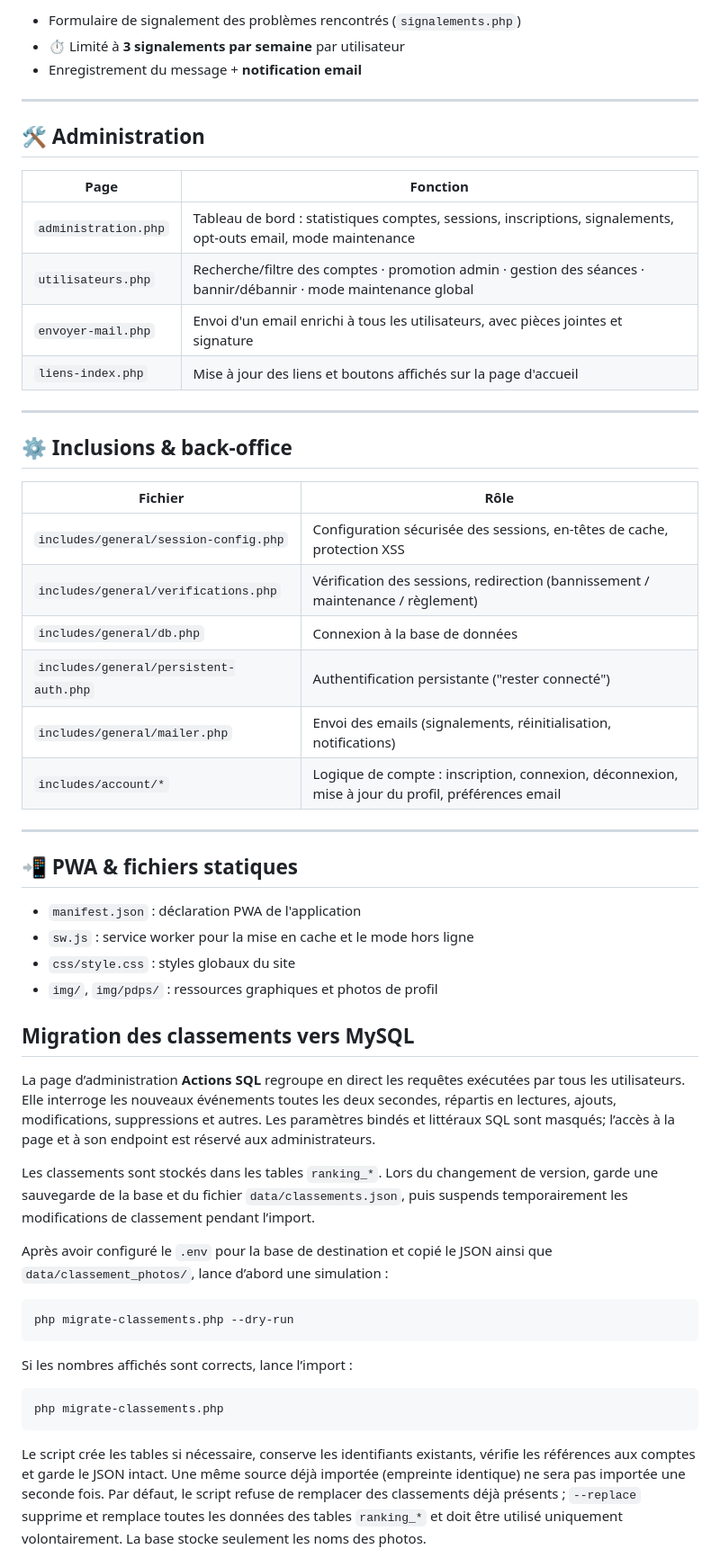
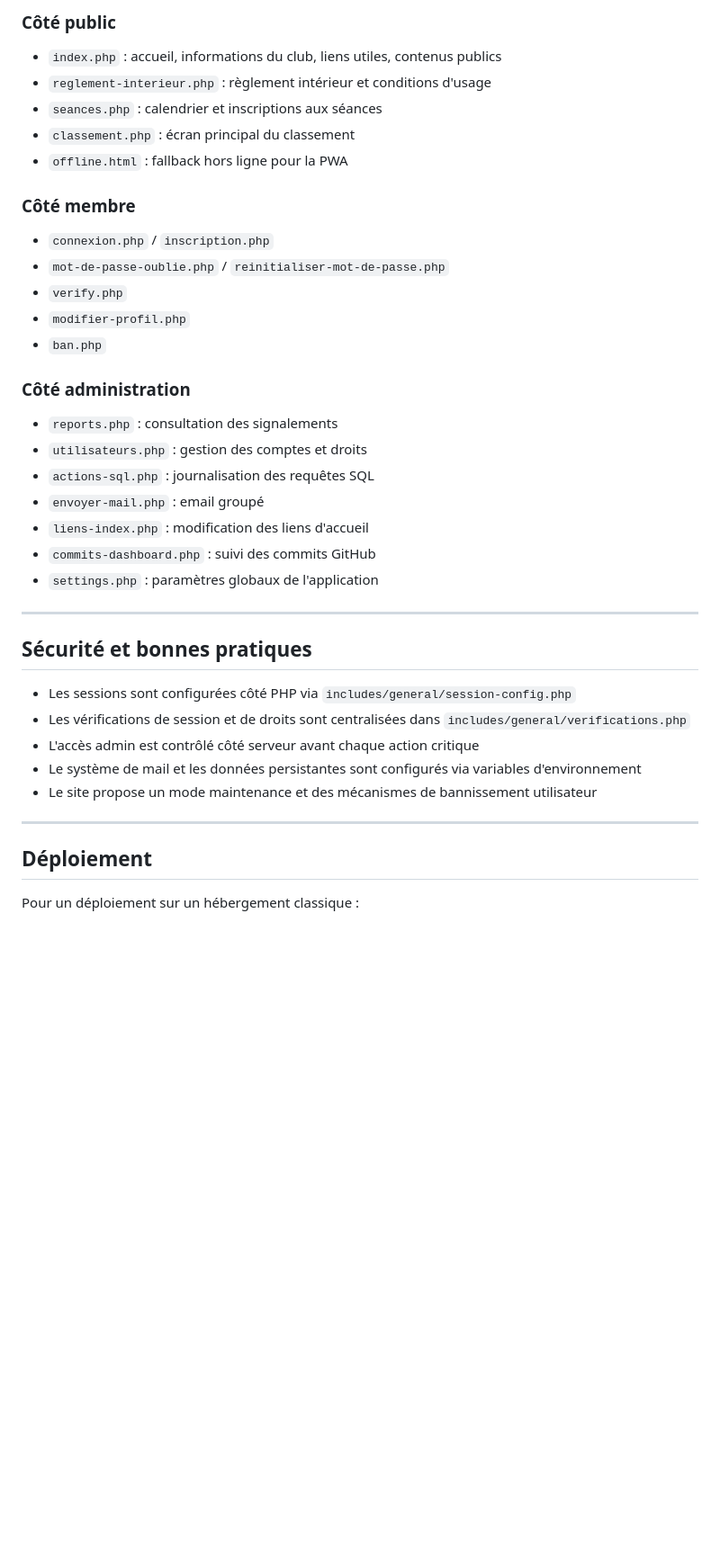
Before and after one commit to MeTtHa-Matt/Warriors-Training-Club-App, a Markdown page: README.md, the part around one of its changes. Shown at 90% size. Drawn GitHub-style; blank space fills up the shorter version.

````diff
--- a/README.md
+++ b/README.md
@@ -123,58 +185,43 @@ Le webhook GitHub (`github-webhook.php`) déclenche automatiquement `indexnow.ph
 
-- Formulaire de signalement des problèmes rencontrés (`signalements.php`)
-- ⏱️ Limité à **3 signalements par semaine** par utilisateur
-- Enregistrement du message + **notification email**
+### Côté public
+
+- `index.php` : accueil, informations du club, liens utiles, contenus publics
+- `reglement-interieur.php` : règlement intérieur et conditions d'usage
+- `seances.php` : calendrier et inscriptions aux séances
+- `classement.php` : écran principal du classement
+- `offline.html` : fallback hors ligne pour la PWA
+
+### Côté membre
+
+- `connexion.php` / `inscription.php`
+- `mot-de-passe-oublie.php` / `reinitialiser-mot-de-passe.php`
+- `verify.php`
+- `modifier-profil.php`
+- `ban.php`
+
+### Côté administration
+
+- `reports.php` : consultation des signalements
+- `utilisateurs.php` : gestion des comptes et droits
+- `actions-sql.php` : journalisation des requêtes SQL
+- `envoyer-mail.php` : email groupé
+- `liens-index.php` : modification des liens d'accueil
+- `commits-dashboard.php` : suivi des commits GitHub
+- `settings.php` : paramètres globaux de l'application
 
 ---
 
-## 🛠️ Administration
+## Sécurité et bonnes pratiques
 
-| Page | Fonction |
-|---|---|
-| `administration.php` | Tableau de bord : statistiques comptes, sessions, inscriptions, signalements, opt-outs email, mode maintenance |
-| `utilisateurs.php` | Recherche/filtre des comptes · promotion admin · gestion des séances · bannir/débannir · mode maintenance global |
-| `envoyer-mail.php` | Envoi d'un email enrichi à tous les utilisateurs, avec pièces jointes et signature |
-| `liens-index.php` | Mise à jour des liens et boutons affichés sur la page d'accueil |
+- Les sessions sont configurées côté PHP via `includes/general/session-config.php`
+- Les vérifications de session et de droits sont centralisées dans `includes/general/verifications.php`
+- L'accès admin est contrôlé côté serveur avant chaque action critique
+- Le système de mail et les données persistantes sont configurés via variables d'environnement
+- Le site propose un mode maintenance et des mécanismes de bannissement utilisateur
 
 ---
 
-## ⚙️ Inclusions & back-office
+## Déploiement
 
-| Fichier | Rôle |
-|---|---|
-| `includes/general/session-config.php` | Configuration sécurisée des sessions, en-têtes de cache, protection XSS |
-| `includes/general/verifications.php` | Vérification des sessions, redirection (bannissement / maintenance / règlement) |
-| `includes/general/db.php` | Connexion à la base de données |
-| `includes/general/persistent-auth.php` | Authentification persistante ("rester connecté") |
-| `includes/general/mailer.php` | Envoi des emails (signalements, réinitialisation, notifications) |
-| `includes/account/*` | Logique de compte : inscription, connexion, déconnexion, mise à jour du profil, préférences email |
+Pour un déploiement sur un hébergement classique :
 
----
-
-## 📲 PWA & fichiers statiques
-
-- `manifest.json` : déclaration PWA de l'application
-- `sw.js` : service worker pour la mise en cache et le mode hors ligne
-- `css/style.css` : styles globaux du site
-- `img/`, `img/pdps/` : ressources graphiques et photos de profil
-
-## Migration des classements vers MySQL
-
-La page d’administration **Actions SQL** regroupe en direct les requêtes exécutées par tous les utilisateurs. Elle interroge les nouveaux événements toutes les deux secondes, répartis en lectures, ajouts, modifications, suppressions et autres. Les paramètres bindés et littéraux SQL sont masqués; l’accès à la page et à son endpoint est réservé aux administrateurs.
-
-Les classements sont stockés dans les tables `ranking_*`. Lors du changement de version, garde une sauvegarde de la base et du fichier `data/classements.json`, puis suspends temporairement les modifications de classement pendant l’import.
-
-Après avoir configuré le `.env` pour la base de destination et copié le JSON ainsi que `data/classement_photos/`, lance d’abord une simulation :
-
-```bash
-php migrate-classements.php --dry-run
-```
-
-Si les nombres affichés sont corrects, lance l’import :
-
-```bash
-php migrate-classements.php
-```
-
-Le script crée les tables si nécessaire, conserve les identifiants existants, vérifie les références aux comptes et garde le JSON intact. Une même source déjà importée (empreinte identique) ne sera pas importée une seconde fois. Par défaut, le script refuse de remplacer des classements déjà présents ; `--replace` supprime et remplace toutes les données des tables `ranking_*` et doit être utilisé uniquement volontairement. La base stocke seulement les noms des photos.
-
````
Also changed, not shown: other parts of README.md (+158 -114 lines).
